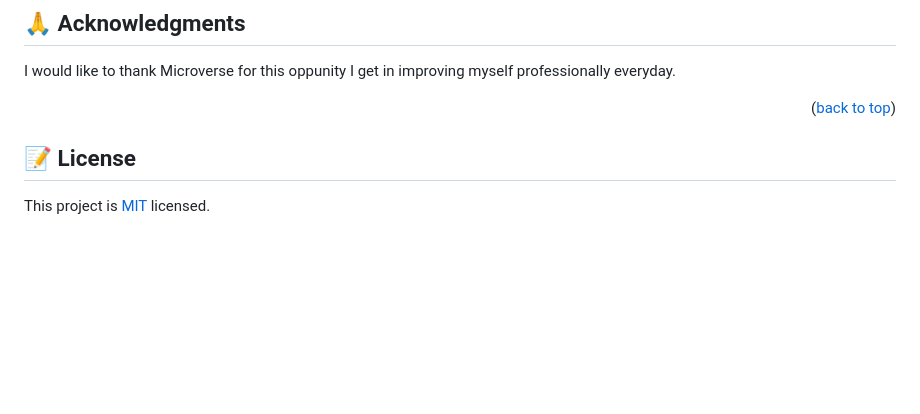
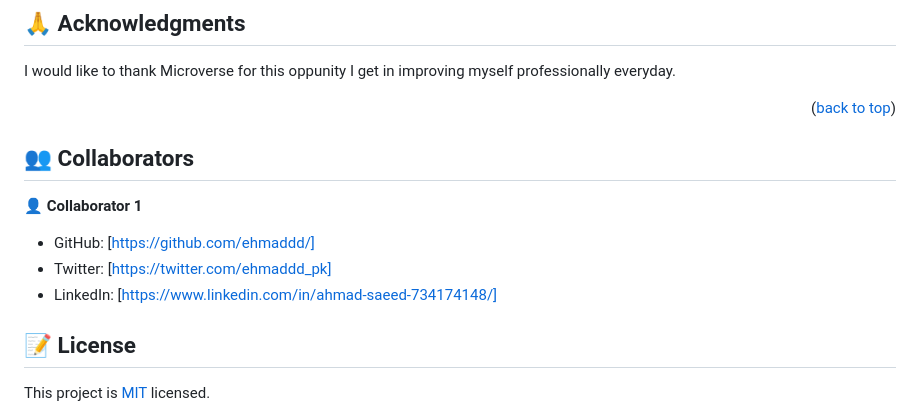
Before and after one commit to hydaline-code/Portfolio_Project, a Markdown page: README.md, the part around the change. Drawn GitHub-style; blank space fills up the shorter version.

```diff
--- a/README.md
+++ b/README.md
@@ -146,6 +146,16 @@ I would like to thank Microverse for this oppunity I get in improving myself pro
 
 <p align="right">(<a href="#readme-top">back to top</a>)</p>
 
+<!-- COLLABORATORS -->
+
+## 👥 Collaborators <a name="collaborators"></a>
+
+👤 **Collaborator 1**
+
+- GitHub: [https://github.com/ehmaddd/]
+- Twitter: [https://twitter.com/ehmaddd_pk]
+- LinkedIn: [https://www.linkedin.com/in/ahmad-saeed-734174148/]
+
 
 <!-- LICENSE -->
 
```
